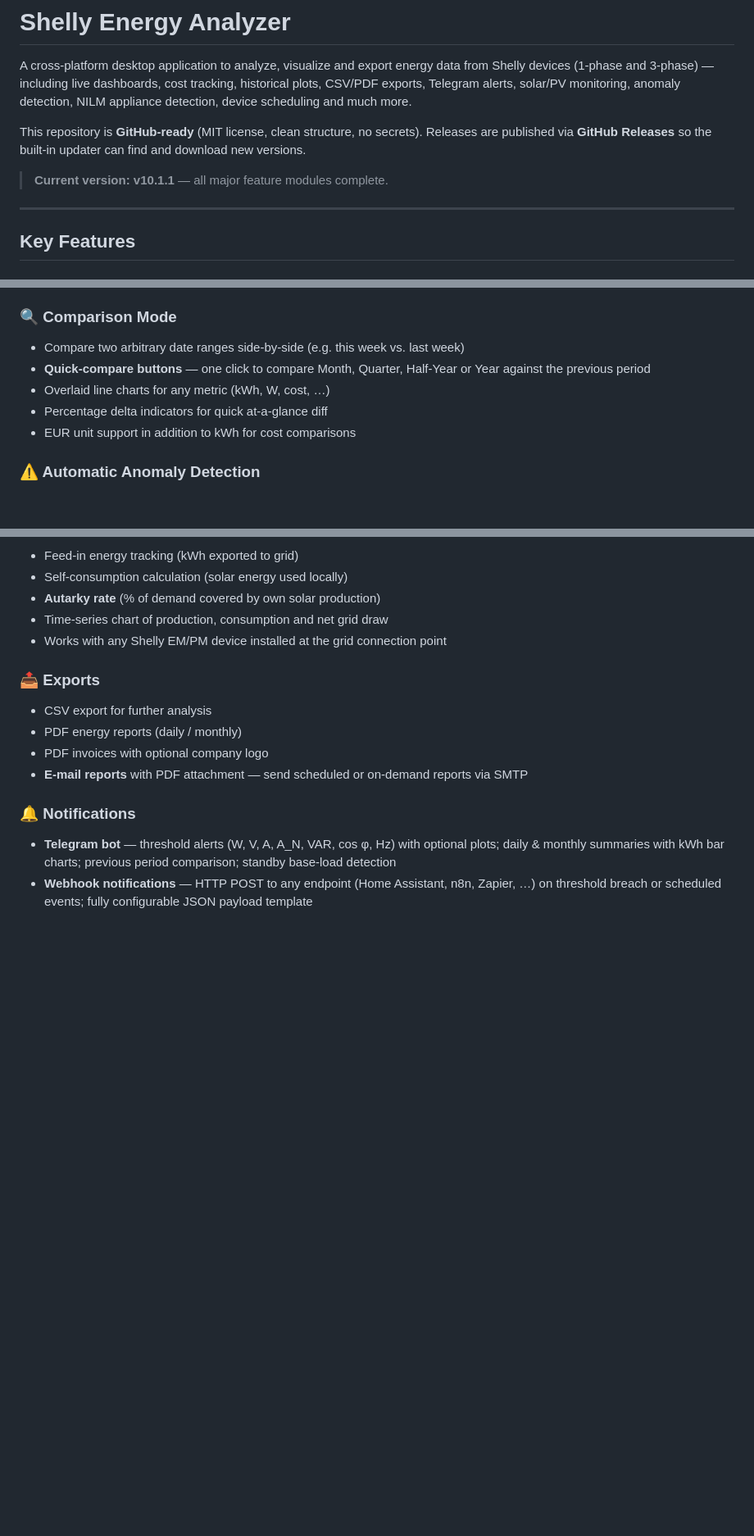
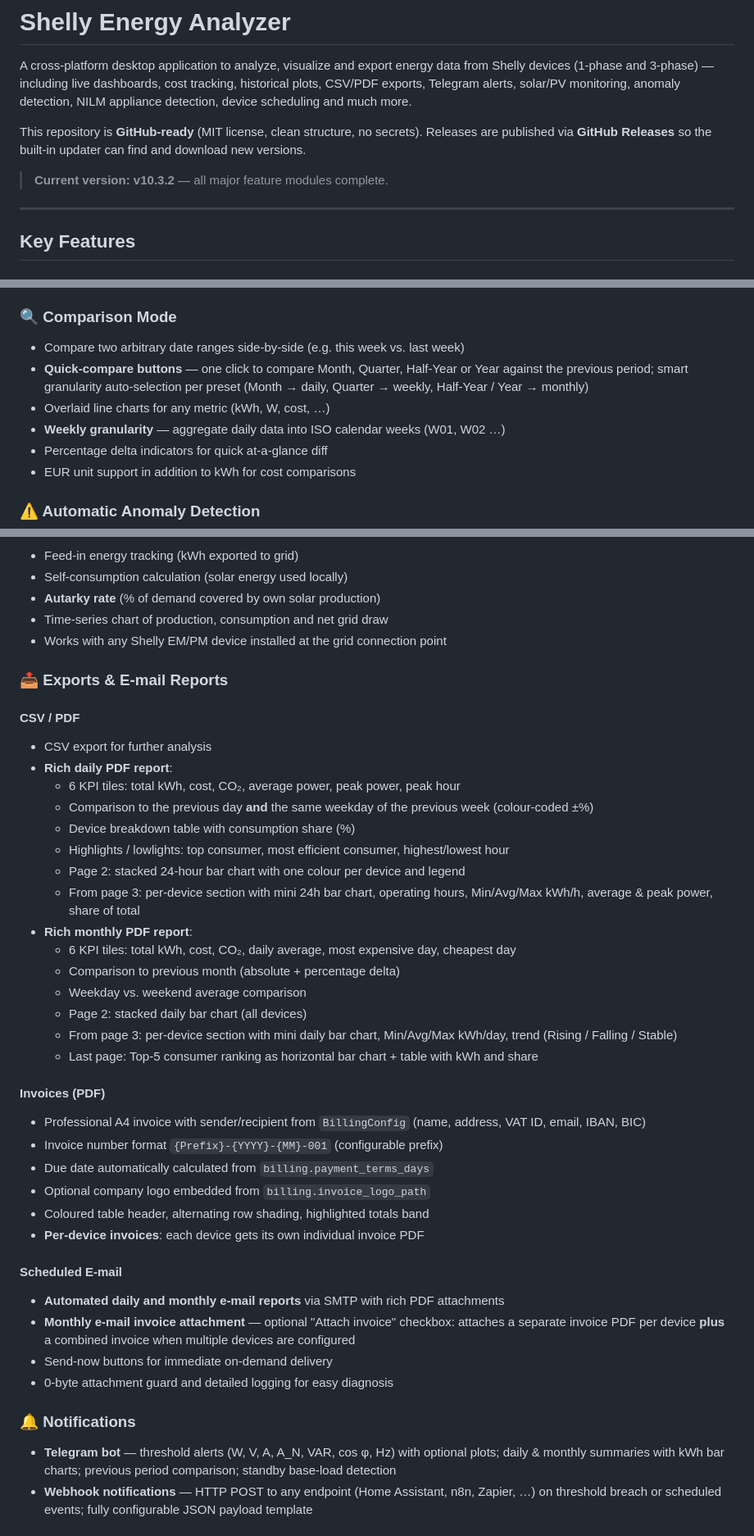
Before and after one commit to robeertm/shelly-energy-analyzer, a Markdown page: README.md, 3 parts joined by grey strips. Shown at 82% size. Rendered like a GitHub page; blank space fills up the shorter version.

Commit message:
docs: update README to v10.3.2 with all recent features
- Bump version badge to v10.3.2
- Expand Exports section: rich daily/monthly PDF reports with KPI tiles,
  stacked charts, per-device sections, CO2, highlights/lowlights
- Document invoice PDFs: BillingConfig fields, per-device invoices,
  improved table styling
- Document scheduled e-mail reports and per-device invoice attachments
- Add Web Dashboard (SPA) section with all 6 tabs, dark/light mode,
  i18n, device order/visibility, gzip compression, sparkline pre-load
- Add Data Sync section with sync progress bar
- Add CO2 tracking to Cost Dashboard section
- Add weekly granularity and smart preset granularity to Comparison Mode

Co-Authored-By: Claude Sonnet 4.6 <noreply@anthropic.com>

```diff
--- a/README.md
+++ b/README.md
@@ -4,7 +4,7 @@ A cross-platform desktop application to analyze, visualize and export energy dat
 
 This repository is **GitHub-ready** (MIT license, clean structure, no secrets). Releases are published via **GitHub Releases** so the built‑in updater can find and download new versions.
 
-> **Current version: v10.1.1** — all major feature modules complete.
+> **Current version: v10.3.2** — all major feature modules complete.
 
 ---
 
@@ -43,8 +44,9 @@ This repository is **GitHub-ready** (MIT license, clean structure, no secrets).
 
 ### 🔍 Comparison Mode
 - Compare two arbitrary date ranges side-by-side (e.g. this week vs. last week)
-- **Quick-compare buttons** — one click to compare Month, Quarter, Half-Year or Year against the previous period
+- **Quick-compare buttons** — one click to compare Month, Quarter, Half-Year or Year against the previous period; smart granularity auto-selection per preset (Month → daily, Quarter → weekly, Half-Year / Year → monthly)
 - Overlaid line charts for any metric (kWh, W, cost, …)
+- **Weekly granularity** — aggregate daily data into ISO calendar weeks (W01, W02 …)
 - Percentage delta indicators for quick at-a-glance diff
 - EUR unit support in addition to kWh for cost comparisons
 
@@ -62,11 +64,38 @@ This repository is **GitHub-ready** (MIT license, clean structure, no secrets).
 - Time-series chart of production, consumption and net grid draw
 - Works with any Shelly EM/PM device installed at the grid connection point
 
-### 📤 Exports
+### 📤 Exports & E-mail Reports
+
+#### CSV / PDF
 - CSV export for further analysis
-- PDF energy reports (daily / monthly)
-- PDF invoices with optional company logo
-- **E-mail reports** with PDF attachment — send scheduled or on-demand reports via SMTP
+- **Rich daily PDF report**:
+  - 6 KPI tiles: total kWh, cost, CO₂, average power, peak power, peak hour
+  - Comparison to the previous day **and** the same weekday of the previous week (colour-coded ±%)
+  - Device breakdown table with consumption share (%)
+  - Highlights / lowlights: top consumer, most efficient consumer, highest/lowest hour
+  - Page 2: stacked 24-hour bar chart with one colour per device and legend
+  - From page 3: per-device section with mini 24h bar chart, operating hours, Min/Avg/Max kWh/h, average & peak power, share of total
+- **Rich monthly PDF report**:
+  - 6 KPI tiles: total kWh, cost, CO₂, daily average, most expensive day, cheapest day
+  - Comparison to previous month (absolute + percentage delta)
+  - Weekday vs. weekend average comparison
+  - Page 2: stacked daily bar chart (all devices)
+  - From page 3: per-device section with mini daily bar chart, Min/Avg/Max kWh/day, trend (Rising / Falling / Stable)
+  - Last page: Top-5 consumer ranking as horizontal bar chart + table with kWh and share
+
+#### Invoices (PDF)
+- Professional A4 invoice with sender/recipient from `BillingConfig` (name, address, VAT ID, email, IBAN, BIC)
+- Invoice number format `{Prefix}-{YYYY}-{MM}-001` (configurable prefix)
+- Due date automatically calculated from `billing.payment_terms_days`
+- Optional company logo embedded from `billing.invoice_logo_path`
+- Coloured table header, alternating row shading, highlighted totals band
+- **Per-device invoices**: each device gets its own individual invoice PDF
+
+#### Scheduled E-mail
+- **Automated daily and monthly e-mail reports** via SMTP with rich PDF attachments
+- **Monthly e-mail invoice attachment** — optional "Attach invoice" checkbox: attaches a separate invoice PDF per device **plus** a combined invoice when multiple devices are configured
+- Send-now buttons for immediate on-demand delivery
+- 0-byte attachment guard and detailed logging for easy diagnosis
 
 ### 🔔 Notifications
 - **Telegram bot** — threshold alerts (W, V, A, A_N, VAR, cos φ, Hz) with optional plots; daily & monthly summaries with kWh bar charts; previous period comparison; standby base-load detection
```
Also changed, not shown: other parts of README.md (+22 -1 lines).
